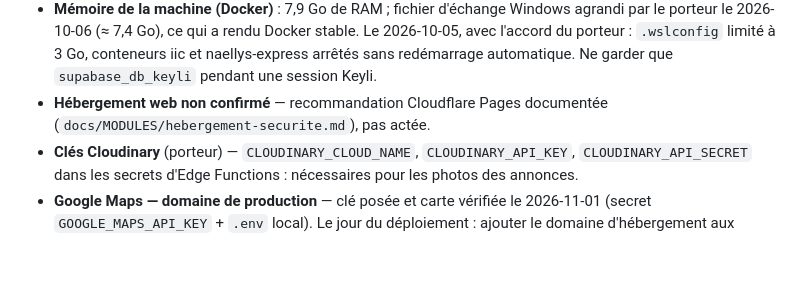
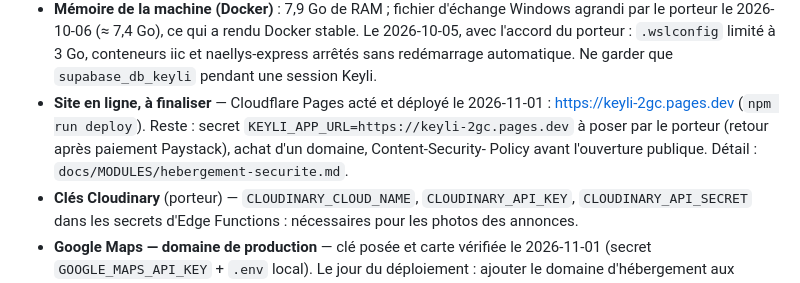
Before and after one commit to Karl-Fiacre/keyli-app, a Markdown page: docs/etat_avancement.md, the part around the change. Rendered like a GitHub page; blank space fills up the shorter version.

```diff
--- a/docs/etat_avancement.md
+++ b/docs/etat_avancement.md
@@ -239,8 +239,12 @@ concernés :
   l'accord du porteur : `.wslconfig` limité à 3 Go, conteneurs iic et
   naellys-express arrêtés sans redémarrage automatique. Ne garder que
   `supabase_db_keyli` pendant une session Keyli.
-- **Hébergement web non confirmé** — recommandation Cloudflare Pages
-  documentée (`docs/MODULES/hebergement-securite.md`), pas actée.
+- **Site en ligne, à finaliser** — Cloudflare Pages acté et déployé le
+  2026-11-01 : https://keyli-2gc.pages.dev (`npm run deploy`). Reste :
+  secret `KEYLI_APP_URL=https://keyli-2gc.pages.dev` à poser par le porteur
+  (retour après paiement Paystack), achat d'un domaine, Content-Security-
+  Policy avant l'ouverture publique. Détail :
+  `docs/MODULES/hebergement-securite.md`.
 - **Clés Cloudinary** (porteur) — `CLOUDINARY_CLOUD_NAME`,
   `CLOUDINARY_API_KEY`, `CLOUDINARY_API_SECRET` dans les secrets d'Edge
   Functions : nécessaires pour les photos des annonces.
```
Also changed, not shown: docs/MODULES/hebergement-securite.md (+20 -1 lines), docs/STACK.md (+8 -3 lines).
